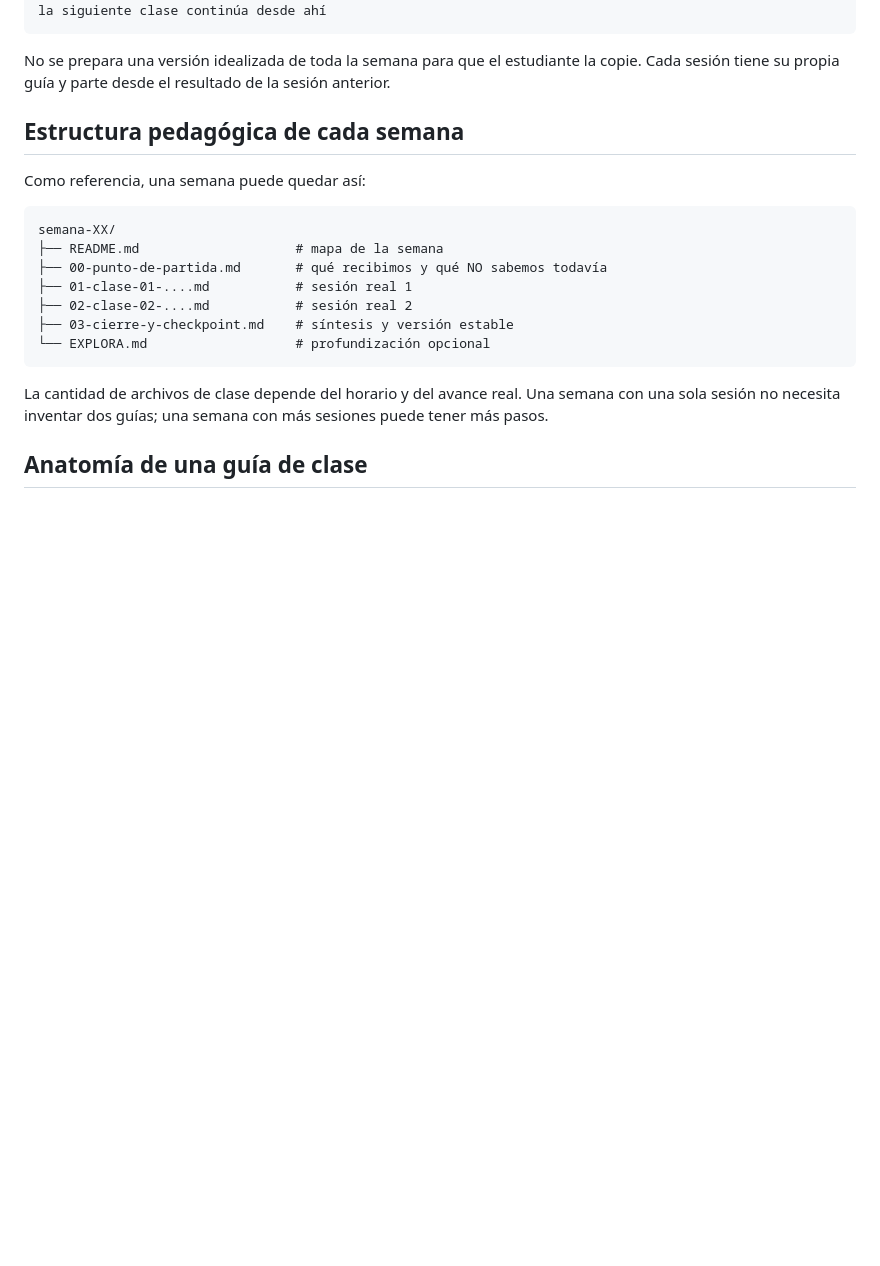
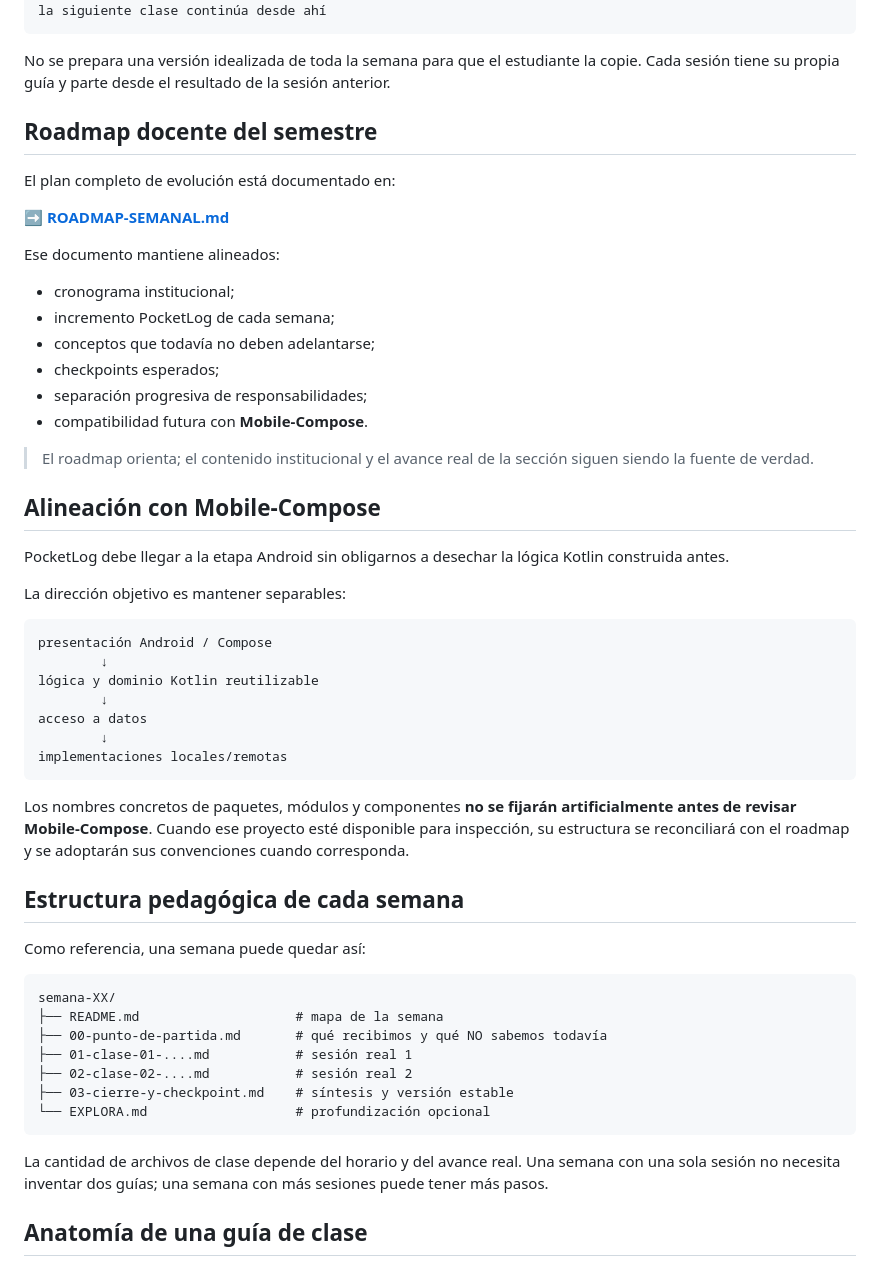
Before and after one commit to cmartinezs/DSY1105-DESARROLLO-APLICACIONES-MOVILES-2026-2, a Markdown page: proyecto-formativo/README.md, the part around the change. Drawn GitHub-style; blank space fills up the shorter version.

Commit message:
docs: link PocketLog roadmap and Mobile-Compose alignment

````diff
--- a/proyecto-formativo/README.md
+++ b/proyecto-formativo/README.md
@@ -23,6 +23,41 @@ la siguiente clase continúa desde ahí
 ```
 
 No se prepara una versión idealizada de toda la semana para que el estudiante la copie. Cada sesión tiene su propia guía y parte desde el resultado de la sesión anterior.
+
+## Roadmap docente del semestre
+
+El plan completo de evolución está documentado en:
+
+➡️ **[ROADMAP-SEMANAL.md](./ROADMAP-SEMANAL.md)**
+
+Ese documento mantiene alineados:
+
+- cronograma institucional;
+- incremento PocketLog de cada semana;
+- conceptos que todavía no deben adelantarse;
+- checkpoints esperados;
+- separación progresiva de responsabilidades;
+- compatibilidad futura con **Mobile-Compose**.
+
+> El roadmap orienta; el contenido institucional y el avance real de la sección siguen siendo la fuente de verdad.
+
+## Alineación con Mobile-Compose
+
+PocketLog debe llegar a la etapa Android sin obligarnos a desechar la lógica Kotlin construida antes.
+
+La dirección objetivo es mantener separables:
+
+```text
+presentación Android / Compose
+        ↓
+lógica y dominio Kotlin reutilizable
+        ↓
+acceso a datos
+        ↓
+implementaciones locales/remotas
+```
+
+Los nombres concretos de paquetes, módulos y componentes **no se fijarán artificialmente antes de revisar Mobile-Compose**. Cuando ese proyecto esté disponible para inspección, su estructura se reconciliará con el roadmap y se adoptarán sus convenciones cuando corresponda.
 
 ## Estructura pedagógica de cada semana
 
````
